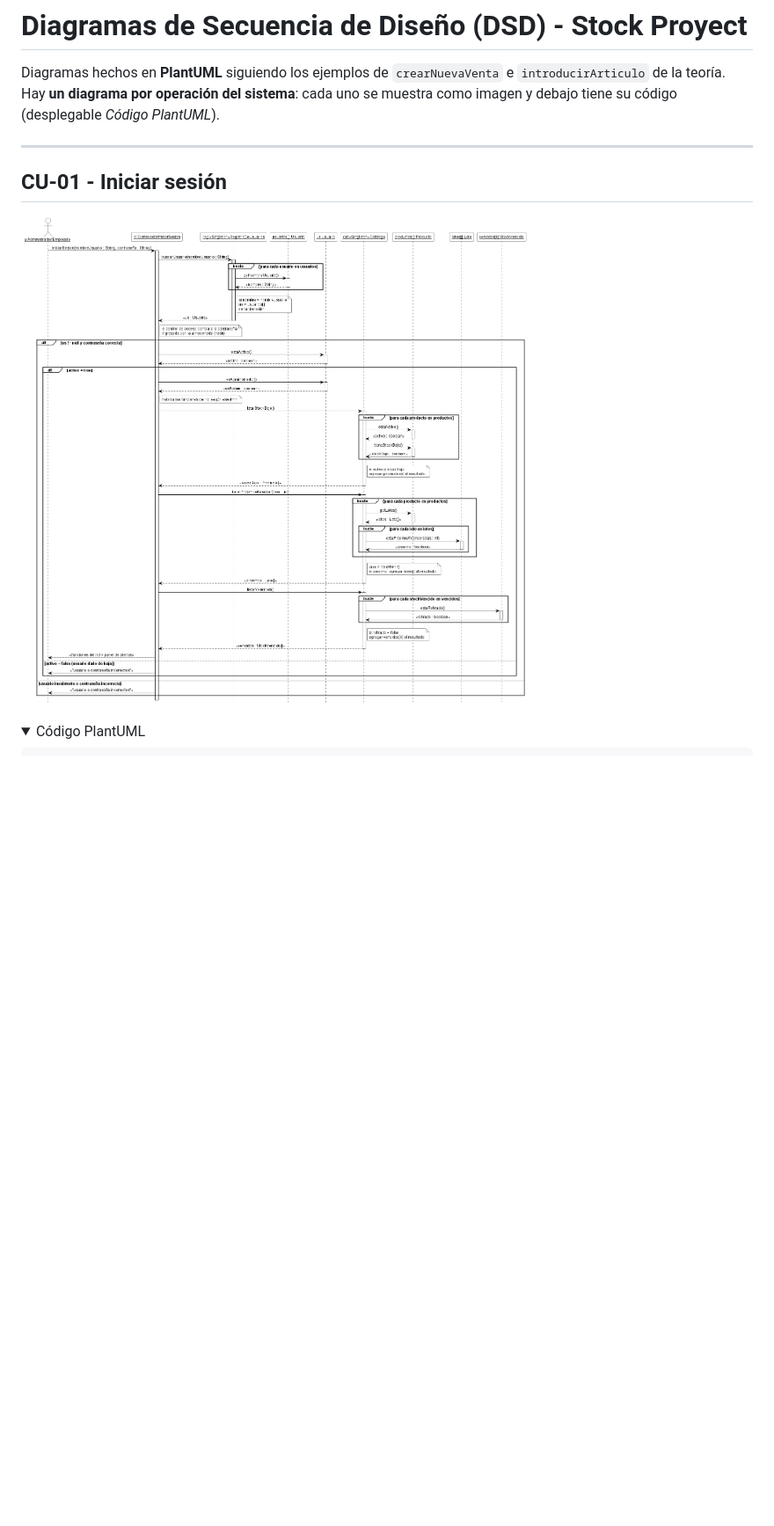
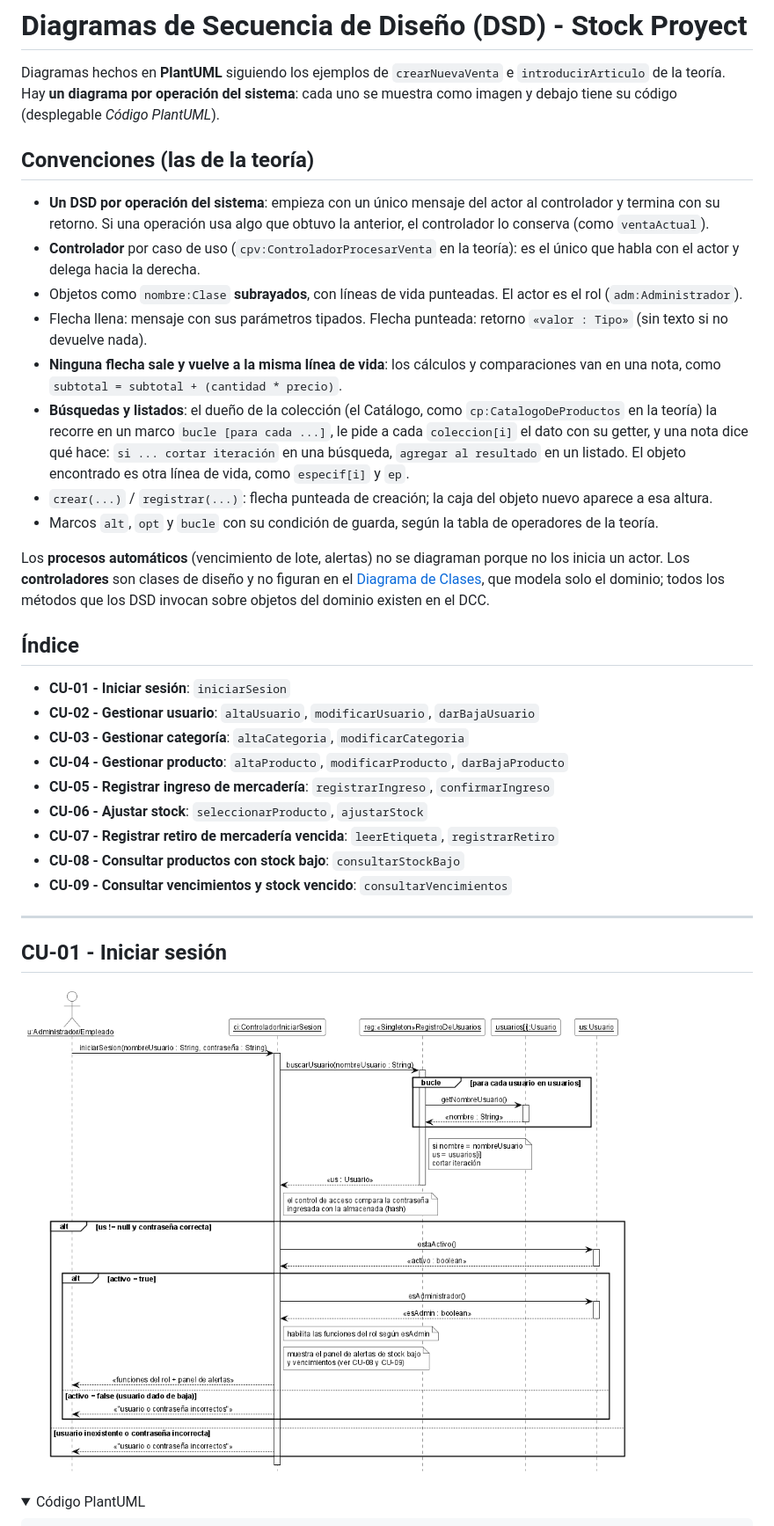
Before and after one commit to cirotop/Stock-Project, a Markdown page: 08-Diagrama De Secuencia/Diagramas_de_Secuencia.md, the part around one of its changes. Shown at 88% size. Drawn GitHub-style; pictures changed too: 08-Diagrama De Secuencia/DSD_CU-01_iniciarSesion.png; folded sections open; blank space fills up the shorter version.

```diff
--- a/08-Diagrama De Secuencia/Diagramas_de_Secuencia.md
+++ b/08-Diagrama De Secuencia/Diagramas_de_Secuencia.md
@@ -1,6 +1,31 @@
 # Diagramas de Secuencia de Diseño (DSD) - Stock Proyect
 
 Diagramas hechos en **PlantUML** siguiendo los ejemplos de `crearNuevaVenta` e `introducirArticulo` de la teoría. Hay **un diagrama por operación del sistema**: cada uno se muestra como imagen y debajo tiene su código (desplegable *Código PlantUML*).
+
+## Convenciones (las de la teoría)
+
+- **Un DSD por operación del sistema**: empieza con un único mensaje del actor al controlador y termina con su retorno. Si una operación usa algo que obtuvo la anterior, el controlador lo conserva (como `ventaActual`).
+- **Controlador** por caso de uso (`cpv:ControladorProcesarVenta` en la teoría): es el único que habla con el actor y delega hacia la derecha.
+- Objetos como `nombre:Clase` **subrayados**, con líneas de vida punteadas. El actor es el rol (`adm:Administrador`).
+- Flecha llena: mensaje con sus parámetros tipados. Flecha punteada: retorno `«valor : Tipo»` (sin texto si no devuelve nada).
+- **Ninguna flecha sale y vuelve a la misma línea de vida**: los cálculos y comparaciones van en una nota, como `subtotal = subtotal + (cantidad * precio)`.
+- **Búsquedas y listados**: el dueño de la colección (el Catálogo, como `cp:CatalogoDeProductos` en la teoría) la recorre en un marco `bucle [para cada ...]`, le pide a cada `coleccion[i]` el dato con su getter, y una nota dice qué hace: `si ... cortar iteración` en una búsqueda, `agregar al resultado` en un listado. El objeto encontrado es otra línea de vida, como `especif[i]` y `ep`.
+- `crear(...)` / `registrar(...)`: flecha punteada de creación; la caja del objeto nuevo aparece a esa altura.
+- Marcos `alt`, `opt` y `bucle` con su condición de guarda, según la tabla de operadores de la teoría.
+
+Los **procesos automáticos** (vencimiento de lote, alertas) no se diagraman porque no los inicia un actor. Los **controladores** son clases de diseño y no figuran en el [Diagrama de Clases](../07-Diagrama%20De%20Clases/Diagrama_de_Clases.puml), que modela solo el dominio; todos los métodos que los DSD invocan sobre objetos del dominio existen en el DCC.
+
+## Índice
+
+- **CU-01 - Iniciar sesión**: `iniciarSesion`
+- **CU-02 - Gestionar usuario**: `altaUsuario`, `modificarUsuario`, `darBajaUsuario`
+- **CU-03 - Gestionar categoría**: `altaCategoria`, `modificarCategoria`
+- **CU-04 - Gestionar producto**: `altaProducto`, `modificarProducto`, `darBajaProducto`
+- **CU-05 - Registrar ingreso de mercadería**: `registrarIngreso`, `confirmarIngreso`
+- **CU-06 - Ajustar stock**: `seleccionarProducto`, `ajustarStock`
+- **CU-07 - Registrar retiro de mercadería vencida**: `leerEtiqueta`, `registrarRetiro`
+- **CU-08 - Consultar productos con stock bajo**: `consultarStockBajo`
+- **CU-09 - Consultar vencimientos y stock vencido**: `consultarVencimientos`
 
 ---
 
```
Also changed, not shown: other parts of 08-Diagrama De Secuencia/Diagramas_de_Secuencia.md (+1 -31 lines), 1 other file.
